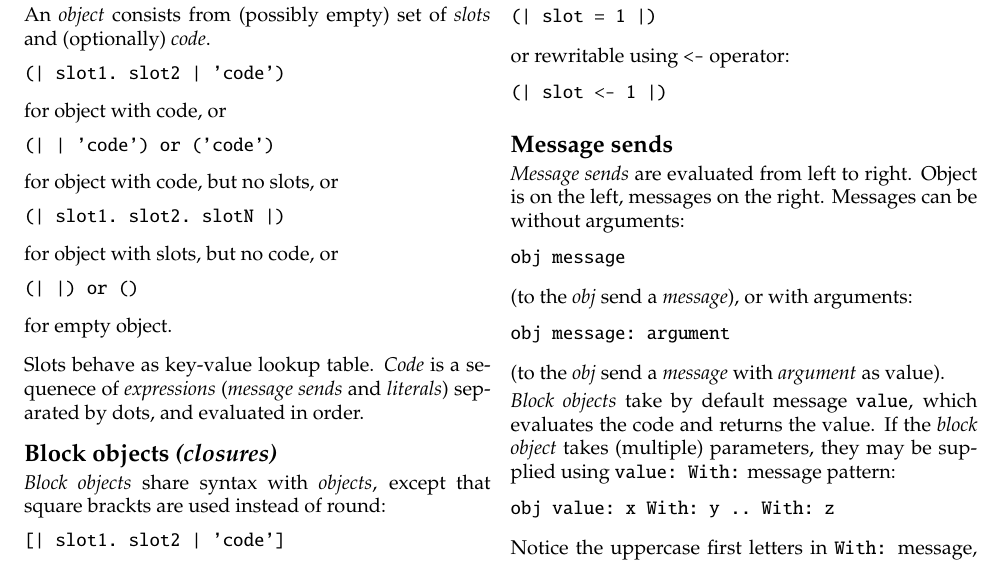
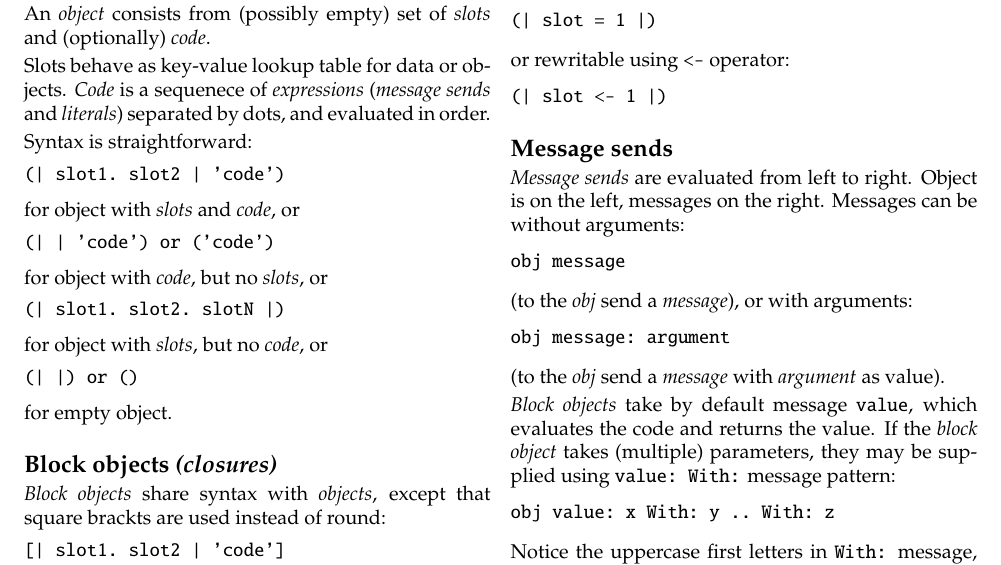
Before and after one commit to SelfBatteries/SelfCheatSheet, a LaTeX document (self_cheatsheet.tex): part of the page, cut so that both start at the same text. Compiled offline with pdfLaTeX.

Commit message:
Formating updated.

```diff
--- a/self_cheatsheet.tex
+++ b/self_cheatsheet.tex
@@ -95,23 +95,27 @@
 \section{Object syntax}
 An \textit{object} consists from (possibly empty) set of \textit{slots} and (optionally) \textit{code}.
 
+Slots behave as key-value lookup table for data or objects. \textit{Code} is a sequenece of \textit{expressions} (\textit{message sends} and \textit{literals}) separated by dots, and evaluated in order.
+
+Syntax is straightforward:
+
 \begin{lstlisting}
 (| slot1. slot2 | 'code')
 \end{lstlisting}
 
-for object with code, or
+for object with \textit{slots} and \textit{code}, or
 
 \begin{lstlisting}
 (| | 'code') or ('code')
 \end{lstlisting}
 
-for object with code, but no slots, or
+for object with \textit{code}, but no \textit{slots}, or
 
 \begin{lstlisting}
 (| slot1. slot2. slotN |)
 \end{lstlisting}
 
-for object with slots, but no code, or
+for object with \textit{slots}, but no \textit{code}, or
 
 \begin{lstlisting}
 (| |) or ()
@@ -120,7 +124,7 @@ for object with slots, but no code, or
 for empty object.
 \vspace*{0.2cm}
 
-Slots behave as key-value lookup table. \textit{Code} is a sequenece of \textit{expressions} (\textit{message sends} and \textit{literals}) separated by dots, and evaluated in order.
+
 
 \subsection{Block objects \textit{(closures)}}
 \textit{Block objects} share syntax with \textit{objects}, except that square brackts are used instead of round:
```
